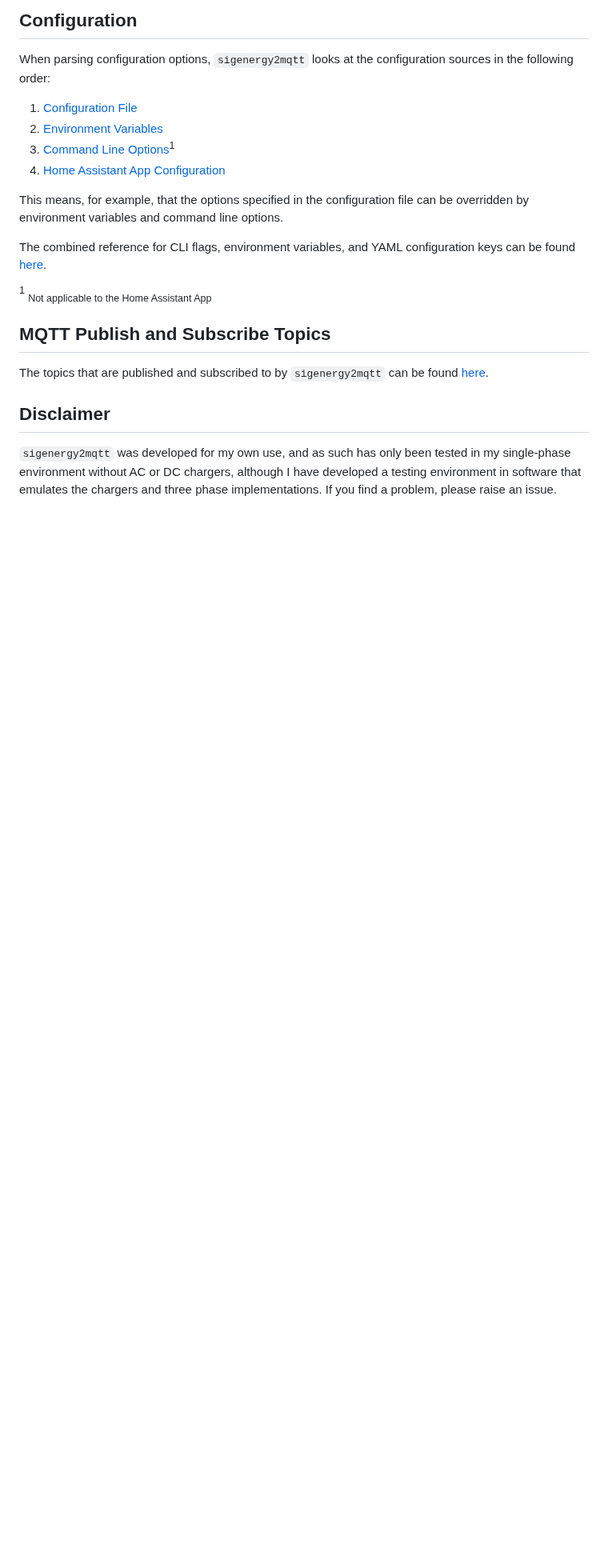
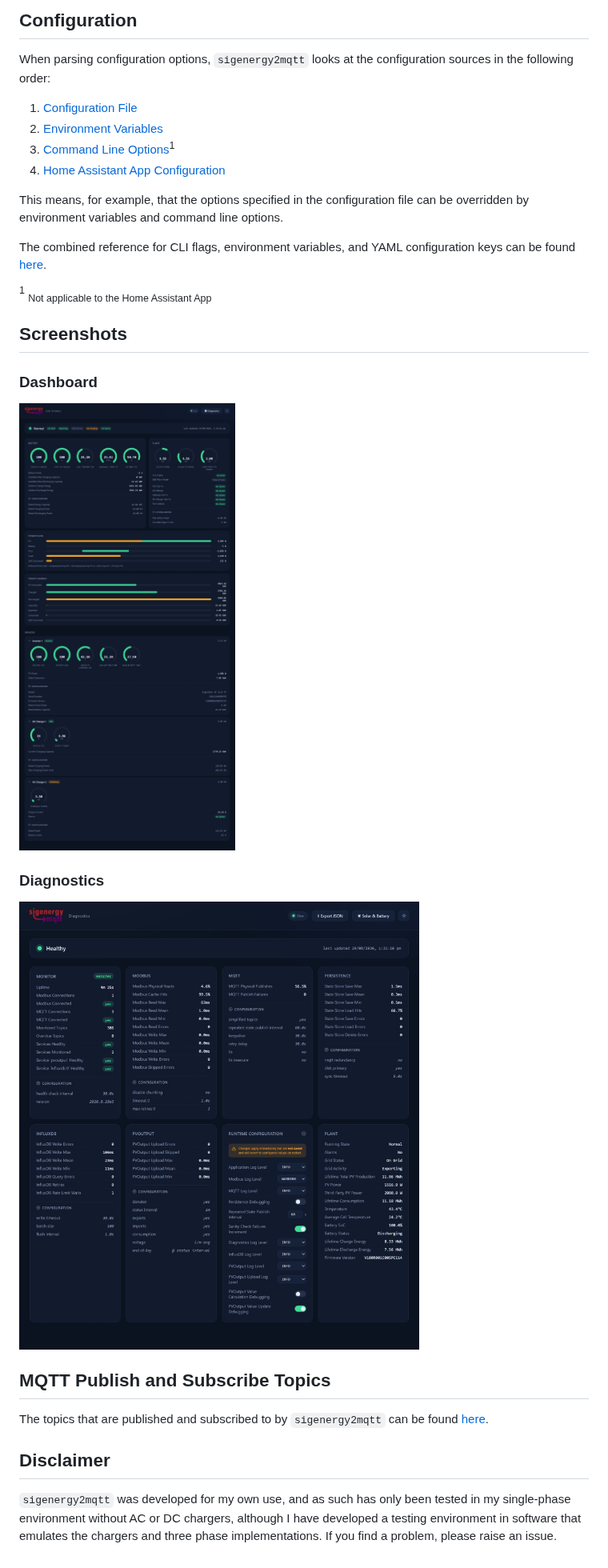
Before and after one commit to seud0nym/sigenergy2mqtt, a Markdown page: README.md, the part around one of its changes. Shown at 80% size. Rendered like a GitHub page; pictures changed too: resources/screenshots/dashboard.jpg; blank space fills up the shorter version.

Commit message:
docs: reorganize screenshots and add diagnostics dashboard image to README

```diff
--- a/README.md
+++ b/README.md
@@ -49,6 +46,16 @@ The combined reference for CLI flags, environment variables, and YAML configurat
 
 <sup>1</sup> <sub>Not applicable to the Home Assistant App</sub>
 
+## Screenshots
+
+### Dashboard
+
+<img src="resources/screenshots/dashboard.jpg" alt="dashboard"><br>
+
+### Diagnostics
+
+<img src="resources/screenshots/diagnostics.jpg" alt="diagnostics"><br>
+
 ## MQTT Publish and Subscribe Topics
 
 The topics that are published and subscribed to by `sigenergy2mqtt` can be found [here](resources/sensors/TOPICS.md).
```
Also changed, not shown: other parts of README.md (+0 -3 lines).
